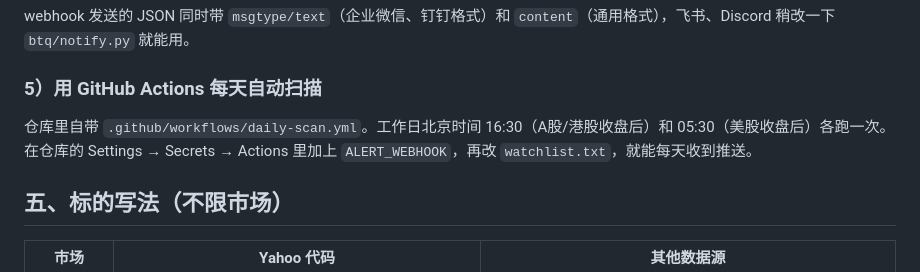
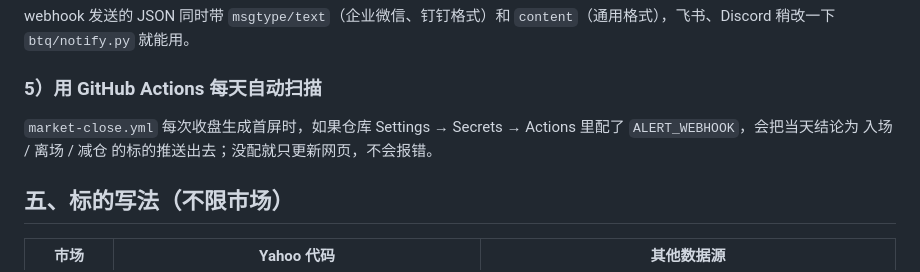
Before and after one commit to luoqianyi/bottom-top-quant, a Markdown page: README.md, the part around one of its changes. Rendered like a GitHub page.

```diff
--- a/README.md
+++ b/README.md
@@ -140,8 +148,7 @@ webhook 发送的 JSON 同时带 `msgtype/text`（企业微信、钉钉格式）
 
 ### 5）用 GitHub Actions 每天自动扫描
 
-仓库里自带 `.github/workflows/daily-scan.yml`。工作日北京时间 16:30（A股/港股收盘后）和 05:30（美股收盘后）各跑一次。
-在仓库的 Settings → Secrets → Actions 里加上 `ALERT_WEBHOOK`，再改 `watchlist.txt`，就能每天收到推送。
+`market-close.yml` 每次收盘生成首屏时，如果仓库 Settings → Secrets → Actions 里配了 `ALERT_WEBHOOK`，会把当天结论为 入场 / 离场 / 减仓 的标的推送出去；没配就只更新网页，不会报错。
 
 ## 五、标的写法（不限市场）
 
```
Also changed, not shown: other parts of README.md (+13 -3 lines), docs/img/web_overview_mobile.png (added), 18 other files.
